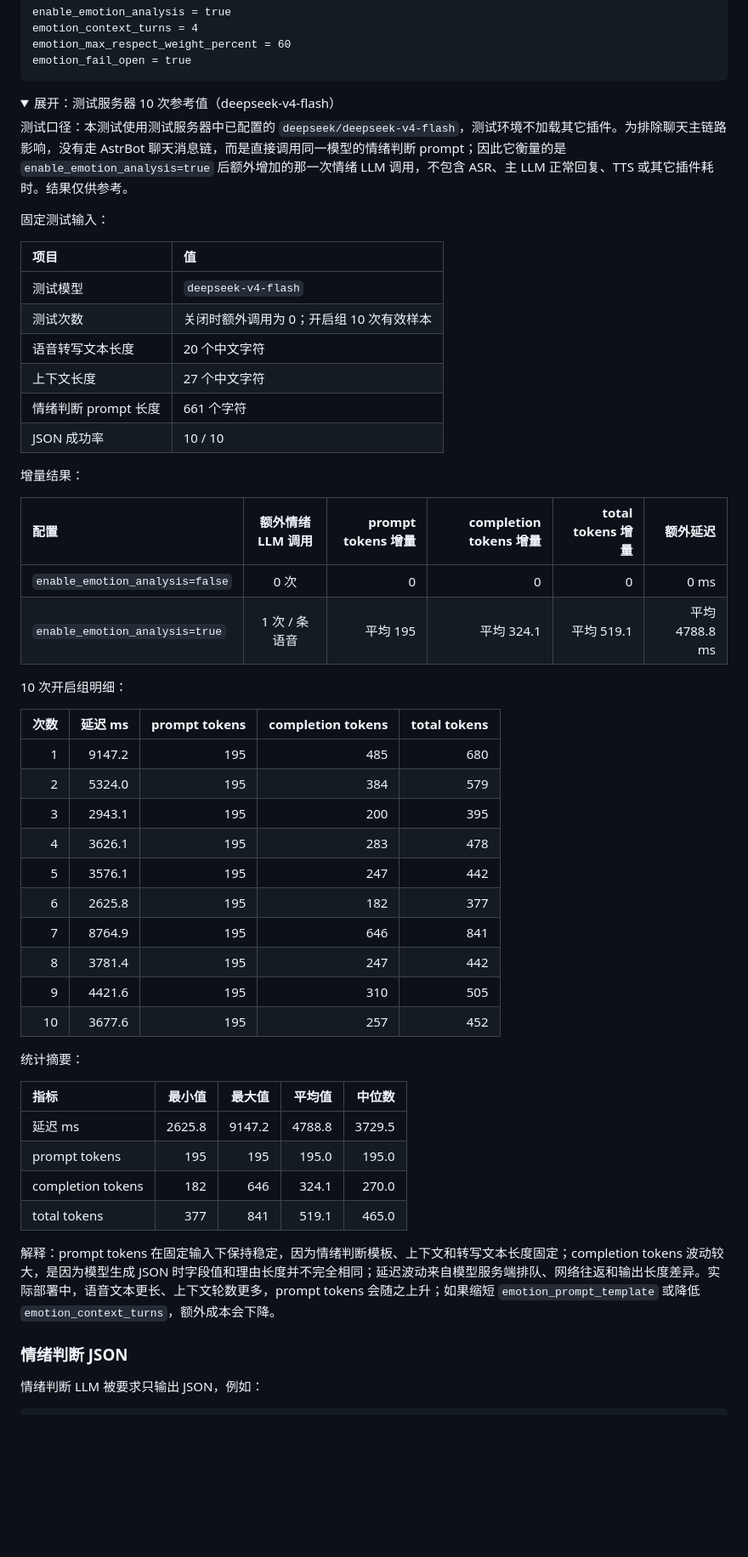
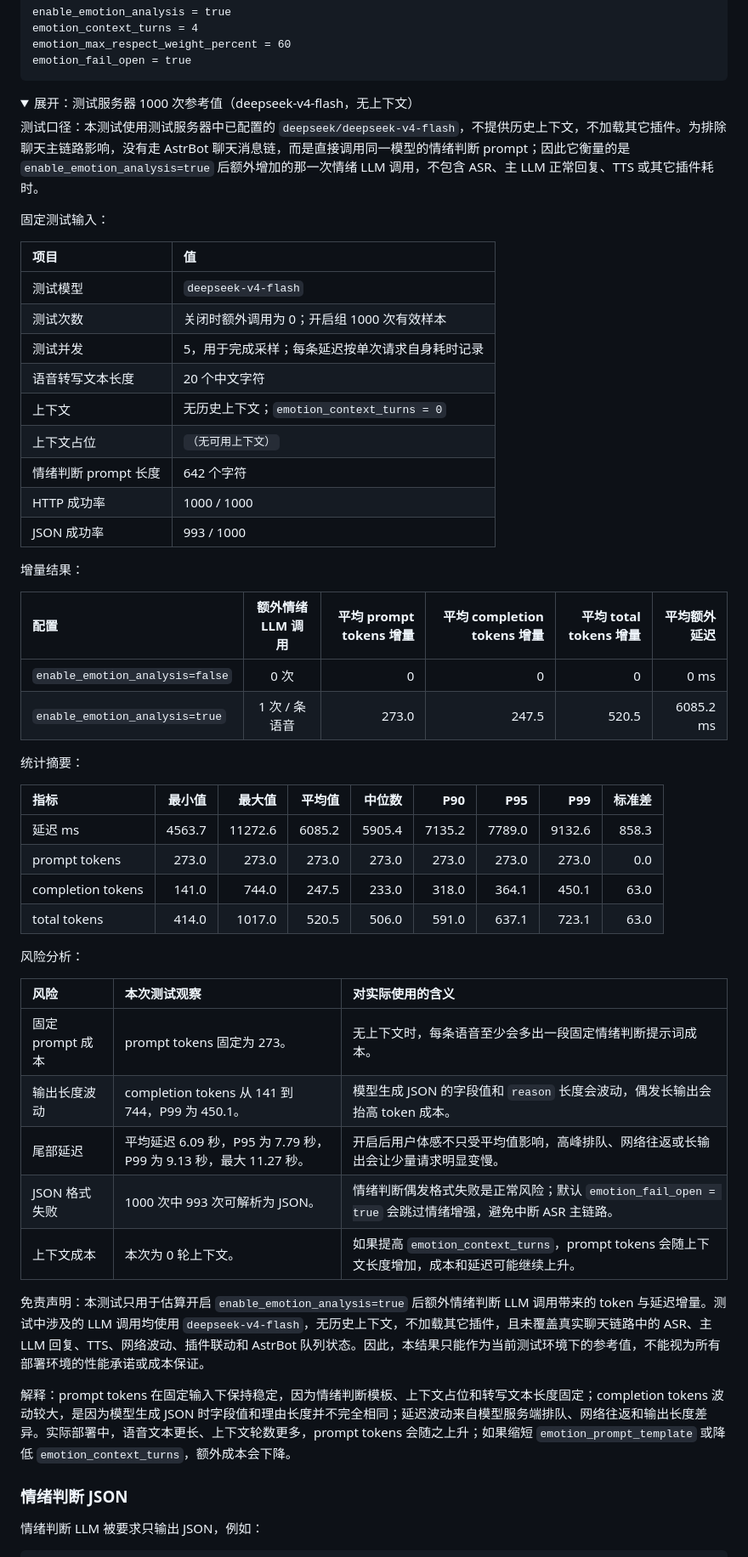
Before and after one commit to Ayleovelle/astrbot_plugin_volcengine_asr, a Markdown page: README.md, the part around the change. Shown at 85% size. Drawn GitHub-style; folded sections open; blank space fills up the shorter version.

Commit message:
Document 1000-run emotion cost benchmark

````diff
--- a/README.md
+++ b/README.md
@@ -393,53 +393,53 @@ emotion_fail_open = true
 ```
 
 <details>
-<summary>展开：测试服务器 10 次参考值（deepseek-v4-flash）</summary>
-
-测试口径：本测试使用测试服务器中已配置的 `deepseek/deepseek-v4-flash`，测试环境不加载其它插件。为排除聊天主链路影响，没有走 AstrBot 聊天消息链，而是直接调用同一模型的情绪判断 prompt；因此它衡量的是 `enable_emotion_analysis=true` 后额外增加的那一次情绪 LLM 调用，不包含 ASR、主 LLM 正常回复、TTS 或其它插件耗时。结果仅供参考。
+<summary>展开：测试服务器 1000 次参考值（deepseek-v4-flash，无上下文）</summary>
+
+测试口径：本测试使用测试服务器中已配置的 `deepseek/deepseek-v4-flash`，不提供历史上下文，不加载其它插件。为排除聊天主链路影响，没有走 AstrBot 聊天消息链，而是直接调用同一模型的情绪判断 prompt；因此它衡量的是 `enable_emotion_analysis=true` 后额外增加的那一次情绪 LLM 调用，不包含 ASR、主 LLM 正常回复、TTS 或其它插件耗时。
 
 固定测试输入：
 
 | 项目 | 值 |
 | :--- | :--- |
 | 测试模型 | `deepseek-v4-flash` |
-| 测试次数 | 关闭时额外调用为 0；开启组 10 次有效样本 |
+| 测试次数 | 关闭时额外调用为 0；开启组 1000 次有效样本 |
+| 测试并发 | 5，用于完成采样；每条延迟按单次请求自身耗时记录 |
 | 语音转写文本长度 | 20 个中文字符 |
-| 上下文长度 | 27 个中文字符 |
-| 情绪判断 prompt 长度 | 661 个字符 |
-| JSON 成功率 | 10 / 10 |
+| 上下文 | 无历史上下文；`emotion_context_turns = 0` |
+| 上下文占位 | `（无可用上下文）` |
+| 情绪判断 prompt 长度 | 642 个字符 |
+| HTTP 成功率 | 1000 / 1000 |
+| JSON 成功率 | 993 / 1000 |
 
 增量结果：
 
-| 配置 | 额外情绪 LLM 调用 | prompt tokens 增量 | completion tokens 增量 | total tokens 增量 | 额外延迟 |
+| 配置 | 额外情绪 LLM 调用 | 平均 prompt tokens 增量 | 平均 completion tokens 增量 | 平均 total tokens 增量 | 平均额外延迟 |
 | :--- | :---: | ---: | ---: | ---: | ---: |
 | `enable_emotion_analysis=false` | 0 次 | 0 | 0 | 0 | 0 ms |
-| `enable_emotion_analysis=true` | 1 次 / 条语音 | 平均 195 | 平均 324.1 | 平均 519.1 | 平均 4788.8 ms |
-
-10 次开启组明细：
-
-| 次数 | 延迟 ms | prompt tokens | completion tokens | total tokens |
-| ---: | ---: | ---: | ---: | ---: |
-| 1 | 9147.2 | 195 | 485 | 680 |
-| 2 | 5324.0 | 195 | 384 | 579 |
-| 3 | 2943.1 | 195 | 200 | 395 |
-| 4 | 3626.1 | 195 | 283 | 478 |
-| 5 | 3576.1 | 195 | 247 | 442 |
-| 6 | 2625.8 | 195 | 182 | 377 |
-| 7 | 8764.9 | 195 | 646 | 841 |
-| 8 | 3781.4 | 195 | 247 | 442 |
-| 9 | 4421.6 | 195 | 310 | 505 |
-| 10 | 3677.6 | 195 | 257 | 452 |
+| `enable_emotion_analysis=true` | 1 次 / 条语音 | 273.0 | 247.5 | 520.5 | 6085.2 ms |
 
 统计摘要：
 
-| 指标 | 最小值 | 最大值 | 平均值 | 中位数 |
-| :--- | ---: | ---: | ---: | ---: |
-| 延迟 ms | 2625.8 | 9147.2 | 4788.8 | 3729.5 |
-| prompt tokens | 195 | 195 | 195.0 | 195.0 |
-| completion tokens | 182 | 646 | 324.1 | 270.0 |
-| total tokens | 377 | 841 | 519.1 | 465.0 |
-
-解释：prompt tokens 在固定输入下保持稳定，因为情绪判断模板、上下文和转写文本长度固定；completion tokens 波动较大，是因为模型生成 JSON 时字段值和理由长度并不完全相同；延迟波动来自模型服务端排队、网络往返和输出长度差异。实际部署中，语音文本更长、上下文轮数更多，prompt tokens 会随之上升；如果缩短 `emotion_prompt_template` 或降低 `emotion_context_turns`，额外成本会下降。
+| 指标 | 最小值 | 最大值 | 平均值 | 中位数 | P90 | P95 | P99 | 标准差 |
+| :--- | ---: | ---: | ---: | ---: | ---: | ---: | ---: | ---: |
+| 延迟 ms | 4563.7 | 11272.6 | 6085.2 | 5905.4 | 7135.2 | 7789.0 | 9132.6 | 858.3 |
+| prompt tokens | 273.0 | 273.0 | 273.0 | 273.0 | 273.0 | 273.0 | 273.0 | 0.0 |
+| completion tokens | 141.0 | 744.0 | 247.5 | 233.0 | 318.0 | 364.1 | 450.1 | 63.0 |
+| total tokens | 414.0 | 1017.0 | 520.5 | 506.0 | 591.0 | 637.1 | 723.1 | 63.0 |
+
+风险分析：
+
+| 风险 | 本次测试观察 | 对实际使用的含义 |
+| :--- | :--- | :--- |
+| 固定 prompt 成本 | prompt tokens 固定为 273。 | 无上下文时，每条语音至少会多出一段固定情绪判断提示词成本。 |
+| 输出长度波动 | completion tokens 从 141 到 744，P99 为 450.1。 | 模型生成 JSON 的字段值和 `reason` 长度会波动，偶发长输出会抬高 token 成本。 |
+| 尾部延迟 | 平均延迟 6.09 秒，P95 为 7.79 秒，P99 为 9.13 秒，最大 11.27 秒。 | 开启后用户体感不只受平均值影响，高峰排队、网络往返或长输出会让少量请求明显变慢。 |
+| JSON 格式失败 | 1000 次中 993 次可解析为 JSON。 | 情绪判断偶发格式失败是正常风险；默认 `emotion_fail_open = true` 会跳过情绪增强，避免中断 ASR 主链路。 |
+| 上下文成本 | 本次为 0 轮上下文。 | 如果提高 `emotion_context_turns`，prompt tokens 会随上下文长度增加，成本和延迟可能继续上升。 |
+
+免责声明：本测试只用于估算开启 `enable_emotion_analysis=true` 后额外情绪判断 LLM 调用带来的 token 与延迟增量。测试中涉及的 LLM 调用均使用 `deepseek-v4-flash`，无历史上下文，不加载其它插件，且未覆盖真实聊天链路中的 ASR、主 LLM 回复、TTS、网络波动、插件联动和 AstrBot 队列状态。因此，本结果只能作为当前测试环境下的参考值，不能视为所有部署环境的性能承诺或成本保证。
+
+解释：prompt tokens 在固定输入下保持稳定，因为情绪判断模板、上下文占位和转写文本长度固定；completion tokens 波动较大，是因为模型生成 JSON 时字段值和理由长度并不完全相同；延迟波动来自模型服务端排队、网络往返和输出长度差异。实际部署中，语音文本更长、上下文轮数更多，prompt tokens 会随之上升；如果缩短 `emotion_prompt_template` 或降低 `emotion_context_turns`，额外成本会下降。
 
 </details>
 
````
Also changed, not shown: astrbot_plugin_volcengine_asr/README.md (+32 -32 lines).
